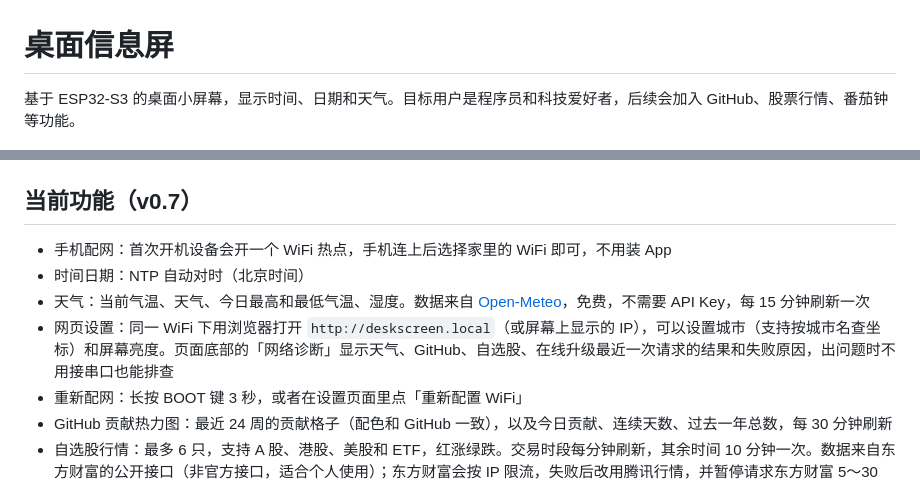
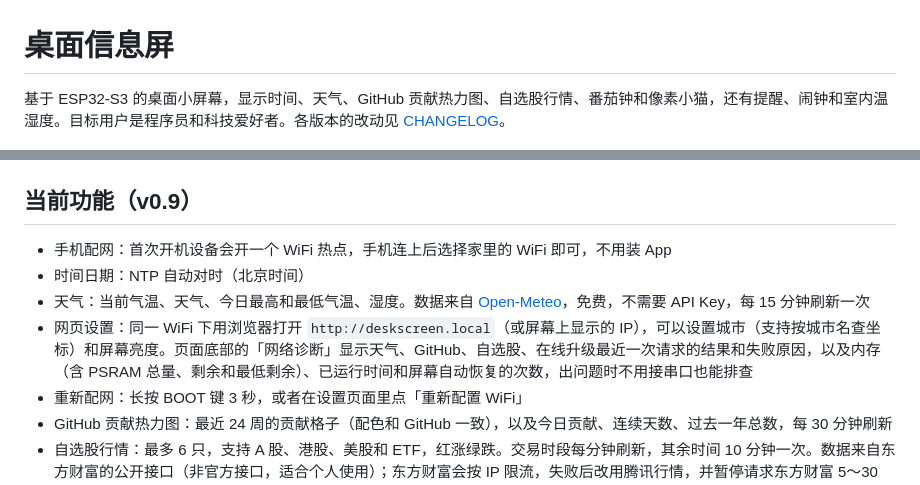
Before and after one commit to zjxlink/deskscreen, a Markdown page: README.md, 2 parts joined by grey strips. Rendered like a GitHub page.

```diff
--- a/README.md
+++ b/README.md
@@ -1,6 +1,6 @@
 # 桌面信息屏
 
-基于 ESP32-S3 的桌面小屏幕，显示时间、日期和天气。目标用户是程序员和科技爱好者，后续会加入 GitHub、股票行情、番茄钟等功能。
+基于 ESP32-S3 的桌面小屏幕，显示时间、天气、GitHub 贡献热力图、自选股行情、番茄钟和像素小猫，还有提醒、闹钟和室内温湿度。目标用户是程序员和科技爱好者。各版本的改动见 [CHANGELOG](CHANGELOG.md)。
 
 ![界面预览](docs/preview.png)
 
@@ -10,12 +10,12 @@
 
 ![番茄钟](docs/preview-pomodoro.png)
 
-## 当前功能（v0.7）
+## 当前功能（v0.9）
 
 - 手机配网：首次开机设备会开一个 WiFi 热点，手机连上后选择家里的 WiFi 即可，不用装 App
 - 时间日期：NTP 自动对时（北京时间）
 - 天气：当前气温、天气、今日最高和最低气温、湿度。数据来自 [Open-Meteo](https://open-meteo.com)，免费，不需要 API Key，每 15 分钟刷新一次
-- 网页设置：同一 WiFi 下用浏览器打开 `http://deskscreen.local`（或屏幕上显示的 IP），可以设置城市（支持按城市名查坐标）和屏幕亮度。页面底部的「网络诊断」显示天气、GitHub、自选股、在线升级最近一次请求的结果和失败原因，出问题时不用接串口也能排查
+- 网页设置：同一 WiFi 下用浏览器打开 `http://deskscreen.local`（或屏幕上显示的 IP），可以设置城市（支持按城市名查坐标）和屏幕亮度。页面底部的「网络诊断」显示天气、GitHub、自选股、在线升级最近一次请求的结果和失败原因，以及内存（含 PSRAM 总量、剩余和最低剩余）、已运行时间和屏幕自动恢复的次数，出问题时不用接串口也能排查
 - 重新配网：长按 BOOT 键 3 秒，或者在设置页面里点「重新配置 WiFi」
 - GitHub 贡献热力图：最近 24 周的贡献格子（配色和 GitHub 一致），以及今日贡献、连续天数、过去一年总数，每 30 分钟刷新
 - 自选股行情：最多 6 只，支持 A 股、港股、美股和 ETF，红涨绿跌。交易时段每分钟刷新，其余时间 10 分钟一次。数据来自东方财富的公开接口（非官方接口，适合个人使用）；东方财富会按 IP 限流，失败后改用腾讯行情，并暂停请求东方财富 5～30 分钟
```
Also changed, not shown: other parts of README.md (+18 -2 lines), CHANGELOG.md (added, +40 -0 lines).
